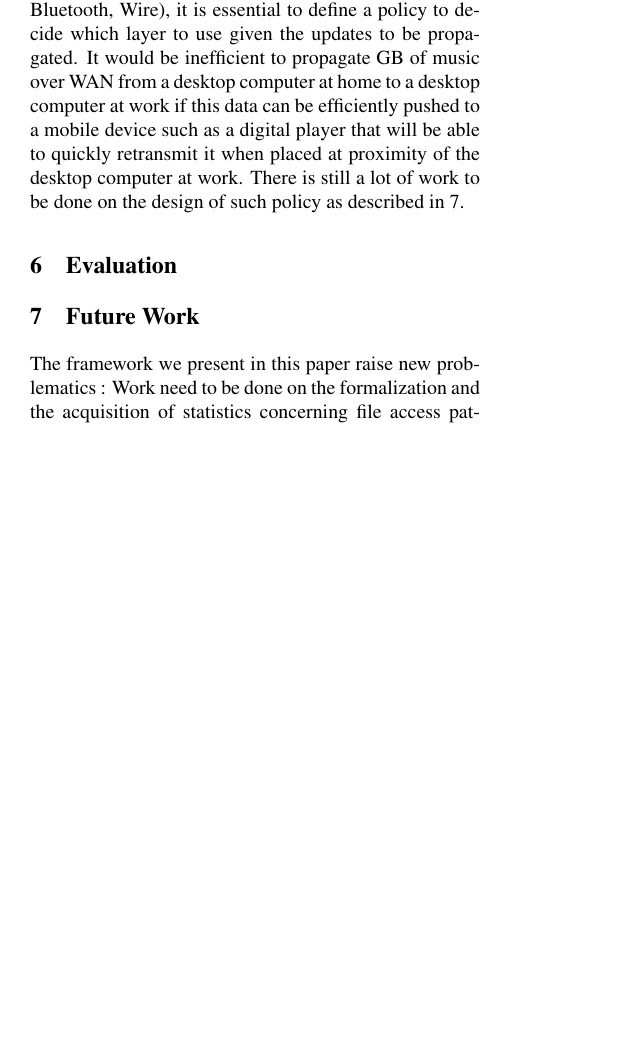
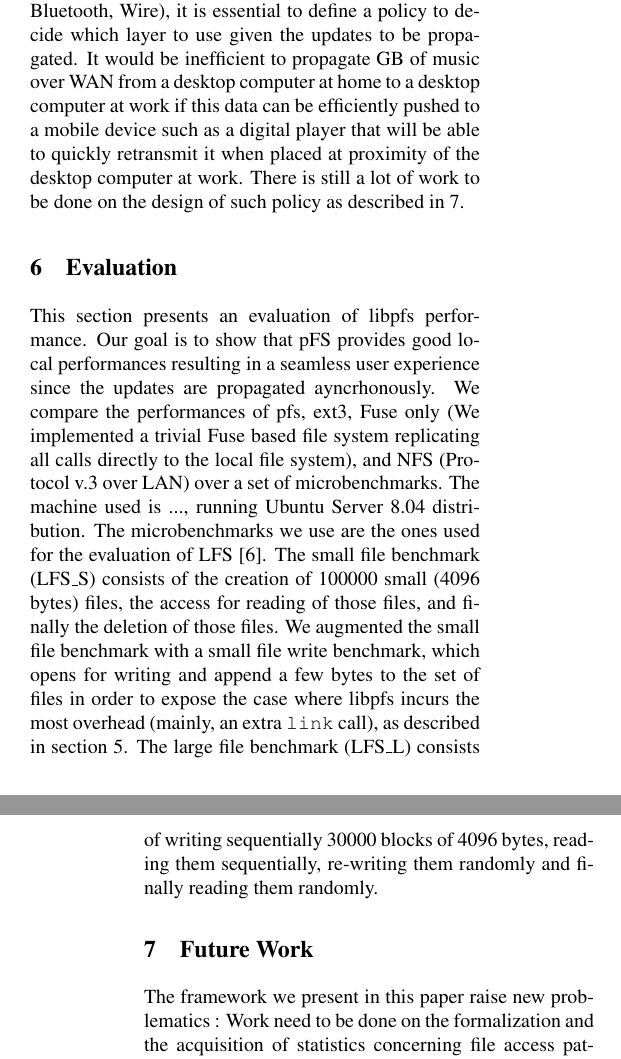
Before and after one commit to spolu/pfs, a LaTeX paper (doc/main.ltx, which reads doc/eval.tex): part of one column of page 8 of 9 before the commit and two parts of the columns of pages 8 and 9 of 9 after it, the two joined at a grey line, cut so that both start at the same text, the shorter picture padded with empty space. Compiled offline with pdfLaTeX; a LaTeX package or settings file that is missing is left out.

Commit message:
eval.tex started

```diff
--- a/doc/eval.tex
+++ b/doc/eval.tex
@@ -13,6 +13,28 @@
 % Propagation happens asynchronously
 % without the user knowing + sequentially
 
+This section presents an evaluation of libpfs performance. Our goal is
+to show that pFS provides good local performances resulting in a
+seamless user experience since the updates are propagated
+ayncrhonously. We compare the performances of pfs, ext3, Fuse only (We
+implemented a trivial Fuse based file system replicating all calls
+directly to the local file system), and NFS (Protocol v.3 over LAN)
+over a set of microbenchmarks. The machine used is ..., running Ubuntu
+Server 8.04 distribution.  The microbenchmarks we use are the ones used
+for the evaluation of LFS~\cite{rosenblum:lfs}. The small file
+benchmark (LFS\_S) consists of the creation of 100000 small (4096 bytes)
+files, the access for reading of those files, and finally the deletion
+of those files. We augmented the small file benchmark with a small file
+write benchmark, which opens for writing and append a few bytes to the
+set of files in order to expose the case where libpfs incurs the
+most overhead (mainly, an extra {\tt link} call), as described in
+section \ref{sec:impl}. The large file benchmark (LFS\_L) consists of
+writing sequentially 30000 blocks of 4096 bytes, reading them
+sequentially, re-writing them randomly and finally reading them
+randomly.
+
+
+
 
 
 \endinput
```
Also changed, not shown: doc/futwk.tex (+3 -3 lines), doc/impl.tex (+2 -5 lines).
